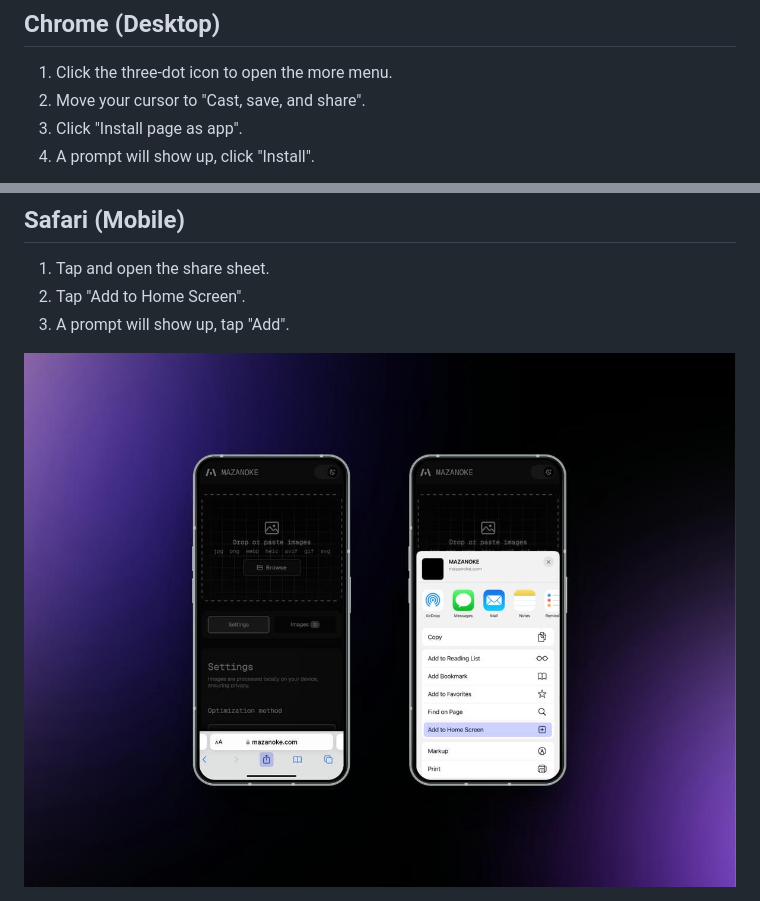
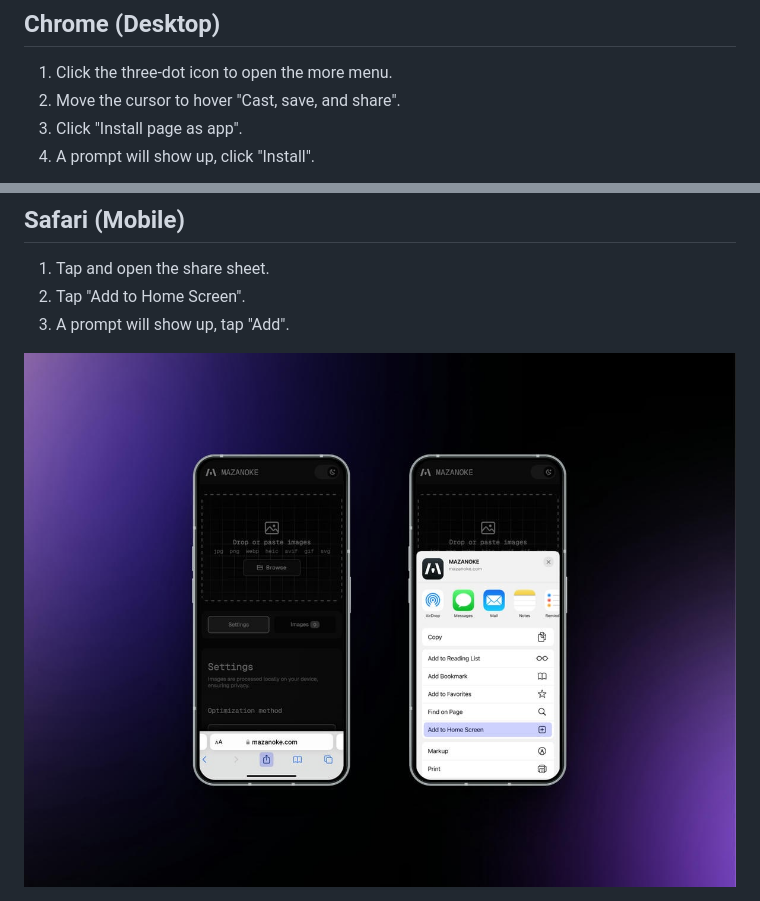
Before and after one commit to yuqianglianshou/mazanoke_ice, a Markdown page: docs/install-web-app.md, 2 parts joined by grey strips. Rendered like a GitHub page; pictures changed too: .github/images/install-web-app/install-pwa-safari-mobile.jpg.

Commit message:
chore: fix inconsitency on install web app images for safar (mobile), chrome (mobile).

```diff
--- a/docs/install-web-app.md
+++ b/docs/install-web-app.md
@@ -20,7 +20,7 @@ If the button isn’t available, you can still install it manually in a few simp
 ## Chrome (Desktop)
 
 1. Click the three-dot icon to open the more menu.
-1. Move your cursor to "Cast, save, and share".
+1. Move the cursor to hover "Cast, save, and share".
 1. Click "Install page as app".
 1. A prompt will show up, click "Install".
 
```
Also changed, not shown: .github/images/install-web-app/install-pwa-chrome-mobile.jpg.
